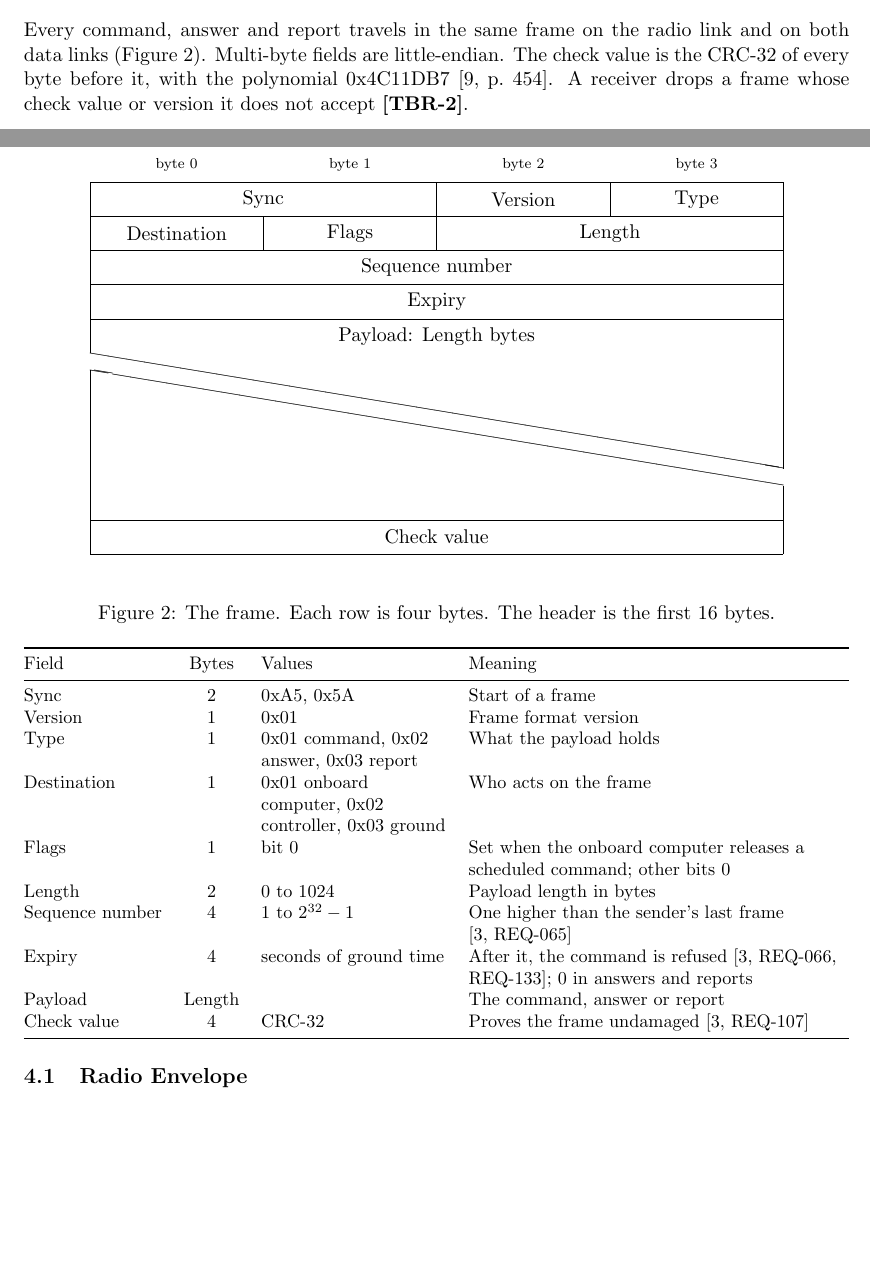
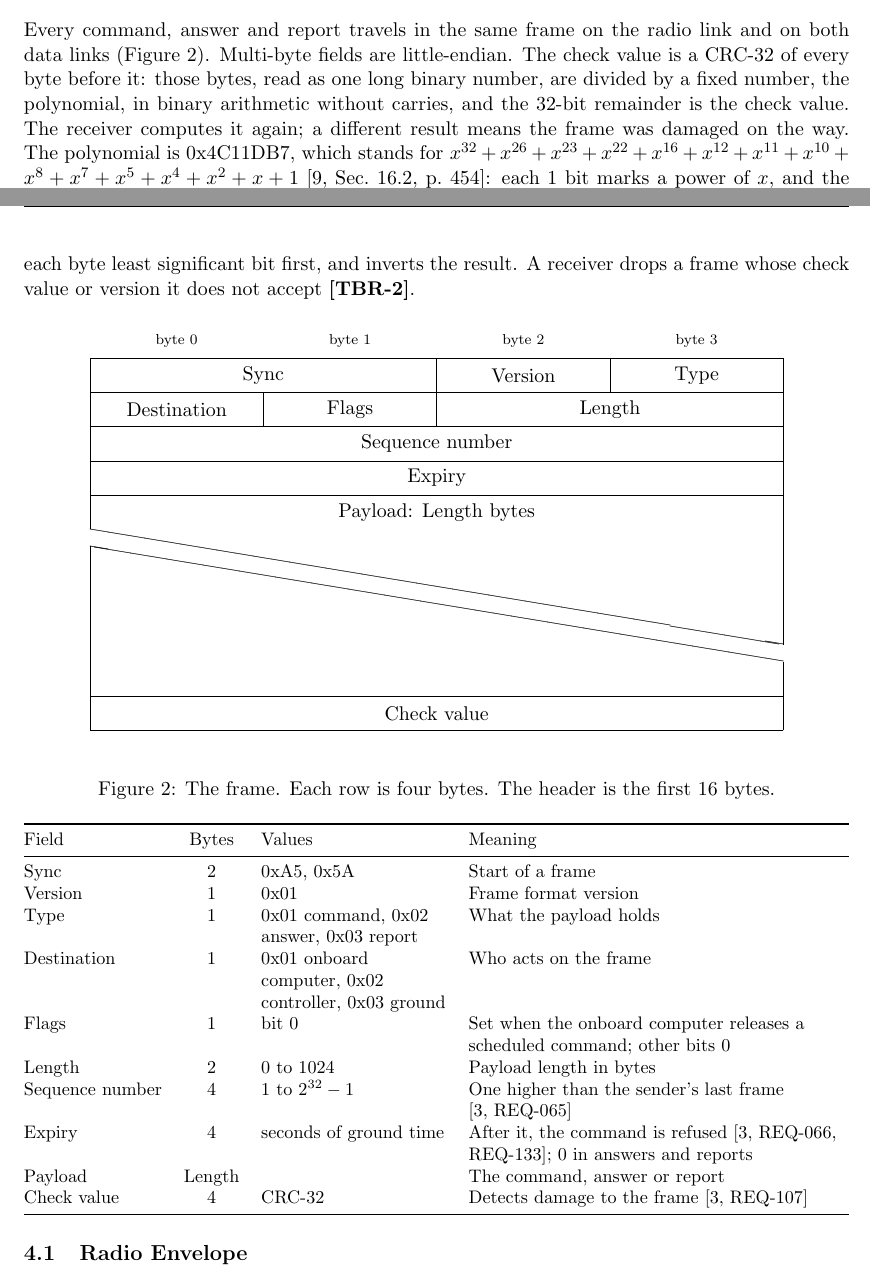
Before and after one commit to Tocki28/fail-safe-in-orbit-reprogramming, a LaTeX document (docs/interfaces/main.tex): two parts of pages 2 and 3 of 12, joined at a grey line, cut so that both start at the same text, the shorter picture padded with empty space. Compiled offline with pdfLaTeX.

Commit message:
Interfaces 4.0: check value explained
What a CRC-32 is, what the polynomial 0x4C11DB7 stands for, and the
starting value, bit order and final inversion both ends must share.

Co-Authored-By: Claude Opus 5.5 <noreply@anthropic.com>

```diff
--- a/docs/interfaces/main.tex
+++ b/docs/interfaces/main.tex
@@ -182,9 +182,17 @@ RESTORE, during a restore or a reload through the reprogramming link.}
 \label{sec:frame}
 Every command, answer and report travels in the same frame on the radio link
 and on both data links (Figure~\ref{fig:frame}). Multi-byte fields are
-little-endian. The check value is the CRC-32 of every byte before it, with
-the polynomial 0x4C11DB7 [9,~p.~454]. A receiver drops a frame whose check
-value or version it does not accept \tbr{frame}.
+little-endian. The check value is a CRC-32 of every byte before it: those
+bytes, read as one long binary number, are divided by a fixed number, the
+polynomial, in binary arithmetic without carries, and the 32-bit remainder is
+the check value. The receiver computes it again; a different result means the
+frame was damaged on the way. The polynomial is 0x4C11DB7, which stands for
+$x^{32}+x^{26}+x^{23}+x^{22}+x^{16}+x^{12}+x^{11}+x^{10}+x^{8}+x^{7}+x^{5}+x^{4}+x^{2}+x+1$
+[9,~Sec.~16.2, p.~454]: each 1 bit marks a power of $x$, and the top term
+$x^{32}$ is left out of the hexadecimal. The calculation starts from
+0xFFFFFFFF, takes each byte least significant bit first, and inverts the
+result. A receiver drops a frame whose check value or version it does not
+accept \tbr{frame}.
 
 \begin{figure}[H]
 \centering
@@ -217,7 +225,7 @@ Length & 2 & 0 to 1024 & Payload length in bytes \\
 Sequence number & 4 & 1 to $2^{32}-1$ & One higher than the sender's last frame [3,~REQ-065] \\
 Expiry & 4 & seconds of ground time & After it, the command is refused [3,~REQ-066, REQ-133]; 0 in answers and reports \\
 Payload & Length & & The command, answer or report \\
-Check value & 4 & CRC-32 & Proves the frame undamaged [3,~REQ-107] \\
+Check value & 4 & CRC-32 & Detects damage to the frame [3,~REQ-107] \\
 \bottomrule
 \end{tabularx}}
 
```
Also changed, not shown: docs/interfaces/Interface-Design_Fail-Safe-In-Orbit-Reprogramming_Iss1_Rev0_DRAFT.pdf, docs/interfaces/main.tex (2 more changed lines).
